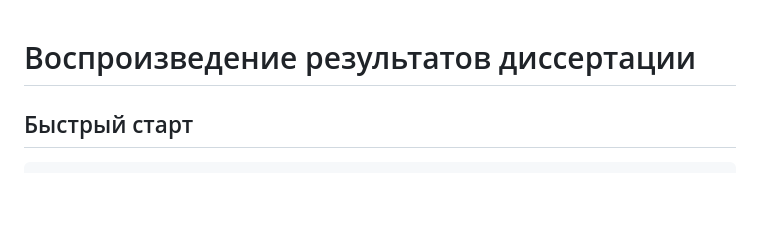
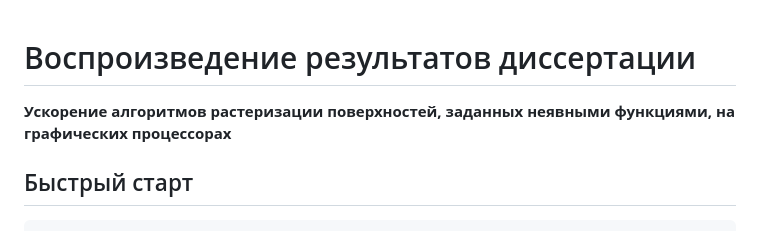
Before and after one commit to Reefufui/master_thesis, a Markdown page: README.md, the part around the change. Drawn GitHub-style; blank space fills up the shorter version.

Commit message:
Add dissertation title to README

```diff
--- a/README.md
+++ b/README.md
@@ -1,4 +1,6 @@
 # Воспроизведение результатов диссертации
+
+**Ускорение алгоритмов растеризации поверхностей, заданных неявными функциями, на графических процессорах**
 
 ## Быстрый старт
 
```
